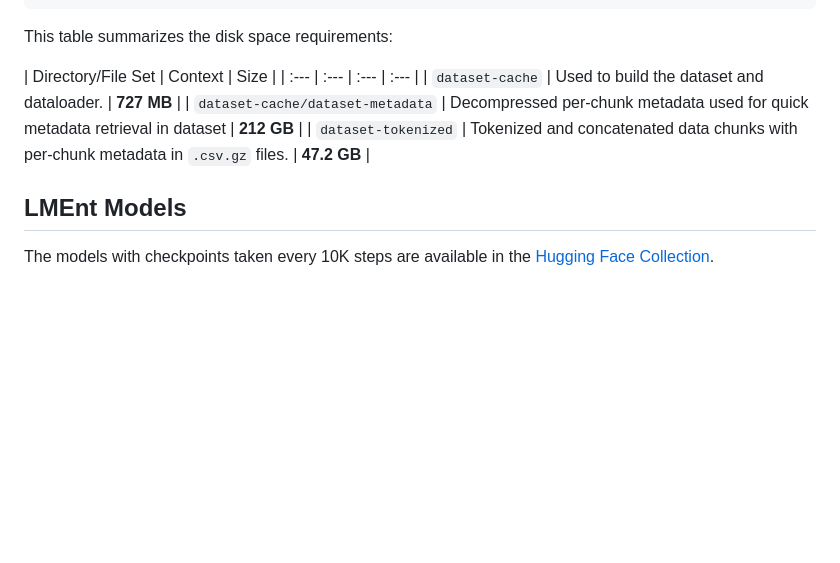
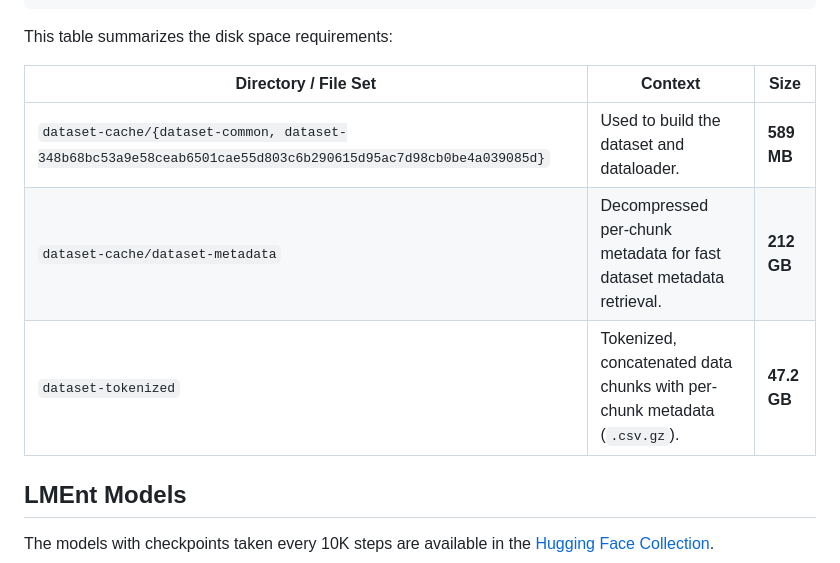
Before and after one commit to dhgottesman/LMEnt, a Markdown page: README.md, the part around the change. Drawn GitHub-style; blank space fills up the shorter version.

```diff
--- a/README.md
+++ b/README.md
@@ -40,11 +40,11 @@ LMEnt-Dataset
 
 This table summarizes the disk space requirements:
 
-| Directory/File Set | Context | Size |
-| :--- | :--- | :--- | :--- |
-| `dataset-cache` | Used to build the dataset and dataloader. | **727 MB** |
-| `dataset-cache/dataset-metadata` | Decompressed per-chunk metadata used for quick metadata retrieval in dataset | **212 GB** |
-| `dataset-tokenized` | Tokenized and concatenated data chunks with per-chunk metadata in `.csv.gz` files. | **47.2 GB** |
+| Directory / File Set              | Context                                                                 | Size       |
+|----------------------------------|-------------------------------------------------------------------------|------------|
+| `dataset-cache/{dataset-common, dataset-348b68bc53a9e58ceab6501cae55d803c6b290615d95ac7d98cb0be4a039085d}`  | Used to build the dataset and dataloader.                               | **589 MB** |
+| `dataset-cache/dataset-metadata` | Decompressed per-chunk metadata for fast dataset metadata retrieval.   | **212 GB** |
+| `dataset-tokenized`              | Tokenized, concatenated data chunks with per-chunk metadata (`.csv.gz`). | **47.2 GB** |
 
 ## LMEnt Models
 The models with checkpoints taken every 10K steps are available in the [Hugging Face Collection](https://huggingface.co/collections/dhgottesman/lment).
```
